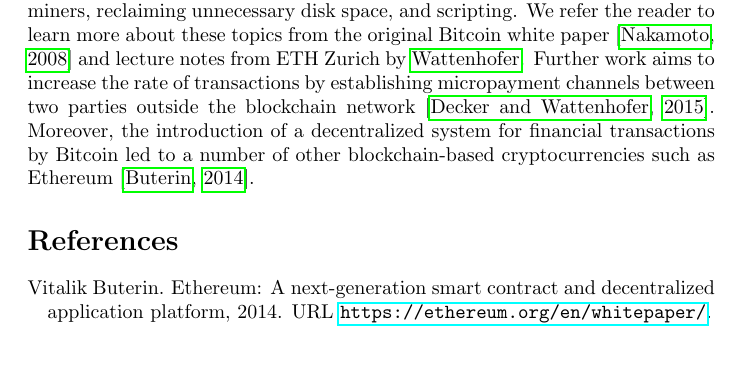
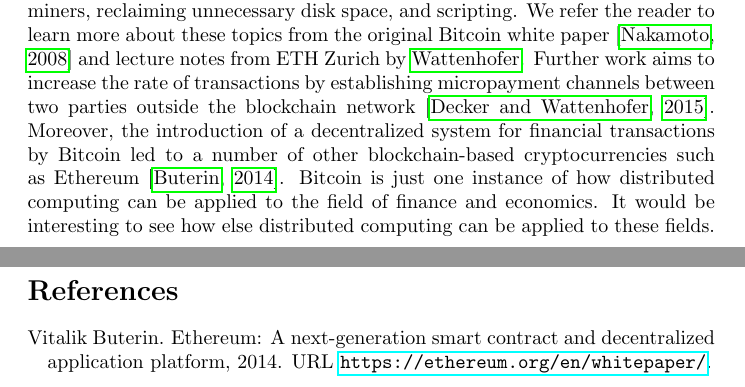
Before and after one commit to alexanderwlee/cosc-373-final-project, a LaTeX document (paper/paper.tex): part of page 7 of 8 before the commit and two parts of pages 7 and 8 of 8 after it, the two joined at a grey line, cut so that both start at the same text, the shorter picture padded with empty space. Compiled offline with pdfLaTeX.

Commit message:
Relate to bigger picture.

```diff
--- a/paper/paper.tex
+++ b/paper/paper.tex
@@ -344,7 +344,10 @@ increase the rate of transactions  by establishing micropayment channels between
 two parties outside the blockchain network~\citep{Decker15}. Moreover, the
 introduction of a decentralized system for financial transactions by Bitcoin led
 to a number of other blockchain-based cryptocurrencies such as
-Ethereum~\citep{Buterin14}.
+Ethereum~\citep{Buterin14}. Bitcoin is just one instance of how distributed
+computing can be applied to the field of finance and economics. It would be
+interesting to see how else distributed computing can be applied to these
+fields.
 
 \bibliographystyle{plainnat}
 \bibliography{paper.bib}
```
Also changed, not shown: paper/paper.pdf.
